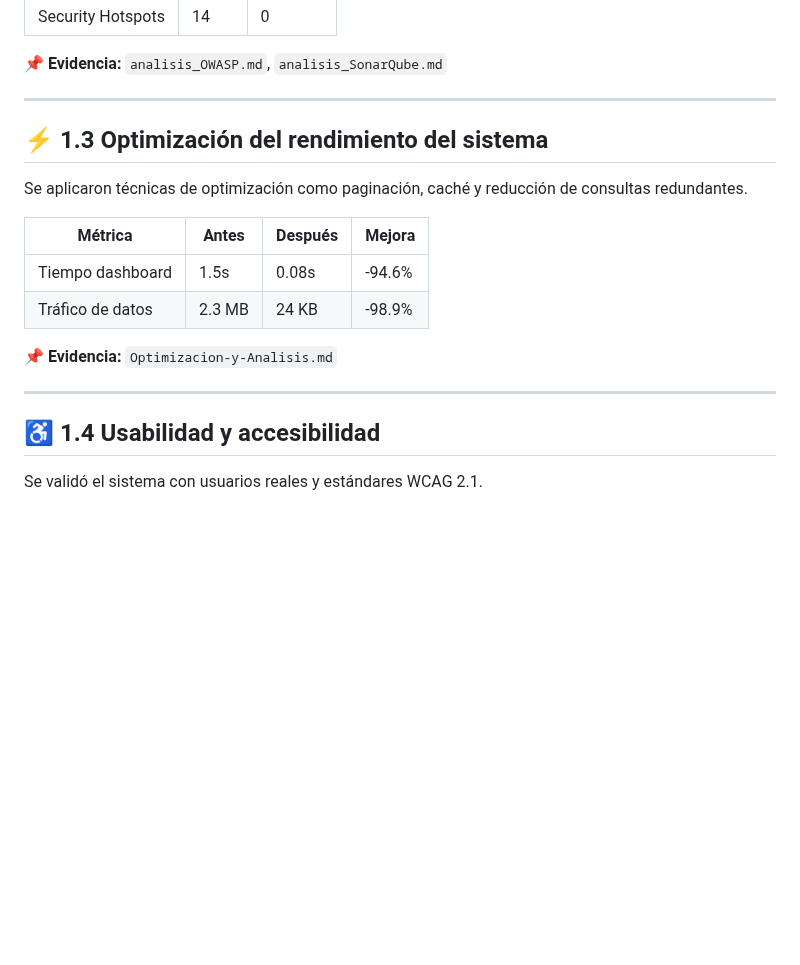
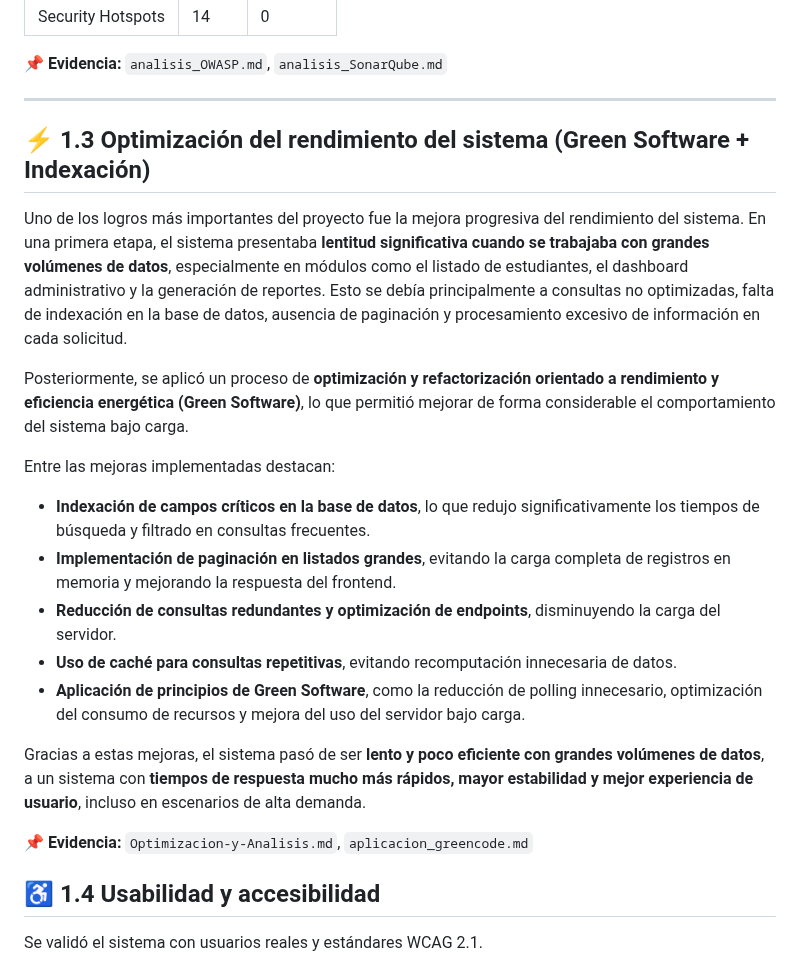
Before and after one commit to 71405245/FIN_DE_CURSO, a Markdown page: docs/INFORME_LECCIONES_APRENDIDAS.md, the part around one of its changes. GitHub-like rendering; blank space fills up the shorter version.

```diff
--- a/docs/INFORME_LECCIONES_APRENDIDAS.md
+++ b/docs/INFORME_LECCIONES_APRENDIDAS.md
@@ -44,18 +44,24 @@ Aplicamos buenas prácticas de seguridad basadas en OWASP Top 10, logrando reduc
 
 ---
 
-## ⚡ 1.3 Optimización del rendimiento del sistema
 
-Se aplicaron técnicas de optimización como paginación, caché y reducción de consultas redundantes.
+## ⚡ 1.3 Optimización del rendimiento del sistema (Green Software + Indexación)
 
-| Métrica | Antes | Después | Mejora |
-|---|---|---|---|
-| Tiempo dashboard | 1.5s | 0.08s | -94.6% |
-| Tráfico de datos | 2.3 MB | 24 KB | -98.9% |
+Uno de los logros más importantes del proyecto fue la mejora progresiva del rendimiento del sistema. En una primera etapa, el sistema presentaba **lentitud significativa cuando se trabajaba con grandes volúmenes de datos**, especialmente en módulos como el listado de estudiantes, el dashboard administrativo y la generación de reportes. Esto se debía principalmente a consultas no optimizadas, falta de indexación en la base de datos, ausencia de paginación y procesamiento excesivo de información en cada solicitud.
 
-📌 **Evidencia:** `Optimizacion-y-Analisis.md`
+Posteriormente, se aplicó un proceso de **optimización y refactorización orientado a rendimiento y eficiencia energética (Green Software)**, lo que permitió mejorar de forma considerable el comportamiento del sistema bajo carga.
 
----
+Entre las mejoras implementadas destacan:
+
+- **Indexación de campos críticos en la base de datos**, lo que redujo significativamente los tiempos de búsqueda y filtrado en consultas frecuentes.
+- **Implementación de paginación en listados grandes**, evitando la carga completa de registros en memoria y mejorando la respuesta del frontend.
+- **Reducción de consultas redundantes y optimización de endpoints**, disminuyendo la carga del servidor.
+- **Uso de caché para consultas repetitivas**, evitando recomputación innecesaria de datos.
+- **Aplicación de principios de Green Software**, como la reducción de polling innecesario, optimización del consumo de recursos y mejora del uso del servidor bajo carga.
+
+Gracias a estas mejoras, el sistema pasó de ser **lento y poco eficiente con grandes volúmenes de datos**, a un sistema con **tiempos de respuesta mucho más rápidos, mayor estabilidad y mejor experiencia de usuario**, incluso en escenarios de alta demanda.
+
+📌 **Evidencia:** `Optimizacion-y-Analisis.md`, `aplicacion_greencode.md`
 
 ## ♿ 1.4 Usabilidad y accesibilidad
 
```
Also changed, not shown: other parts of docs/INFORME_LECCIONES_APRENDIDAS.md (+19 -21 lines).
